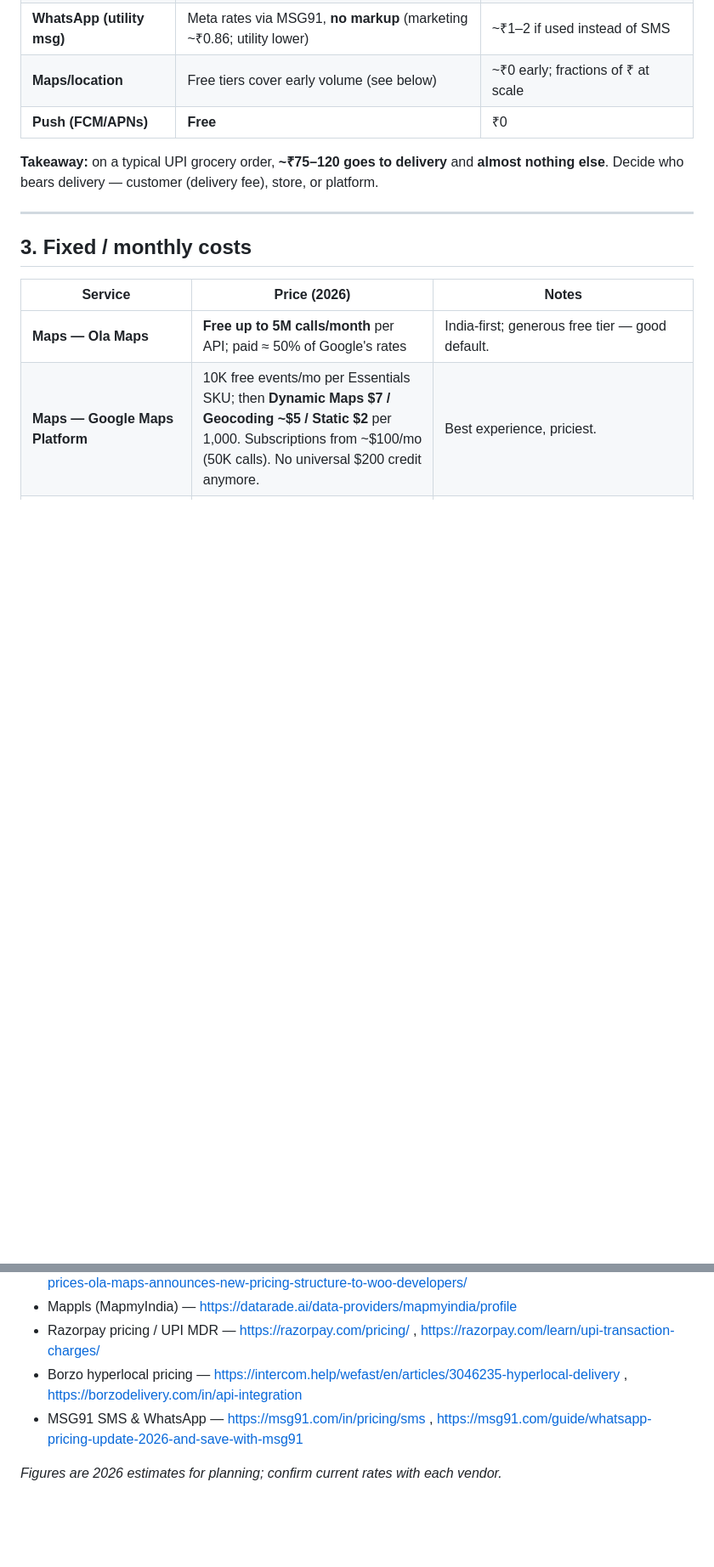
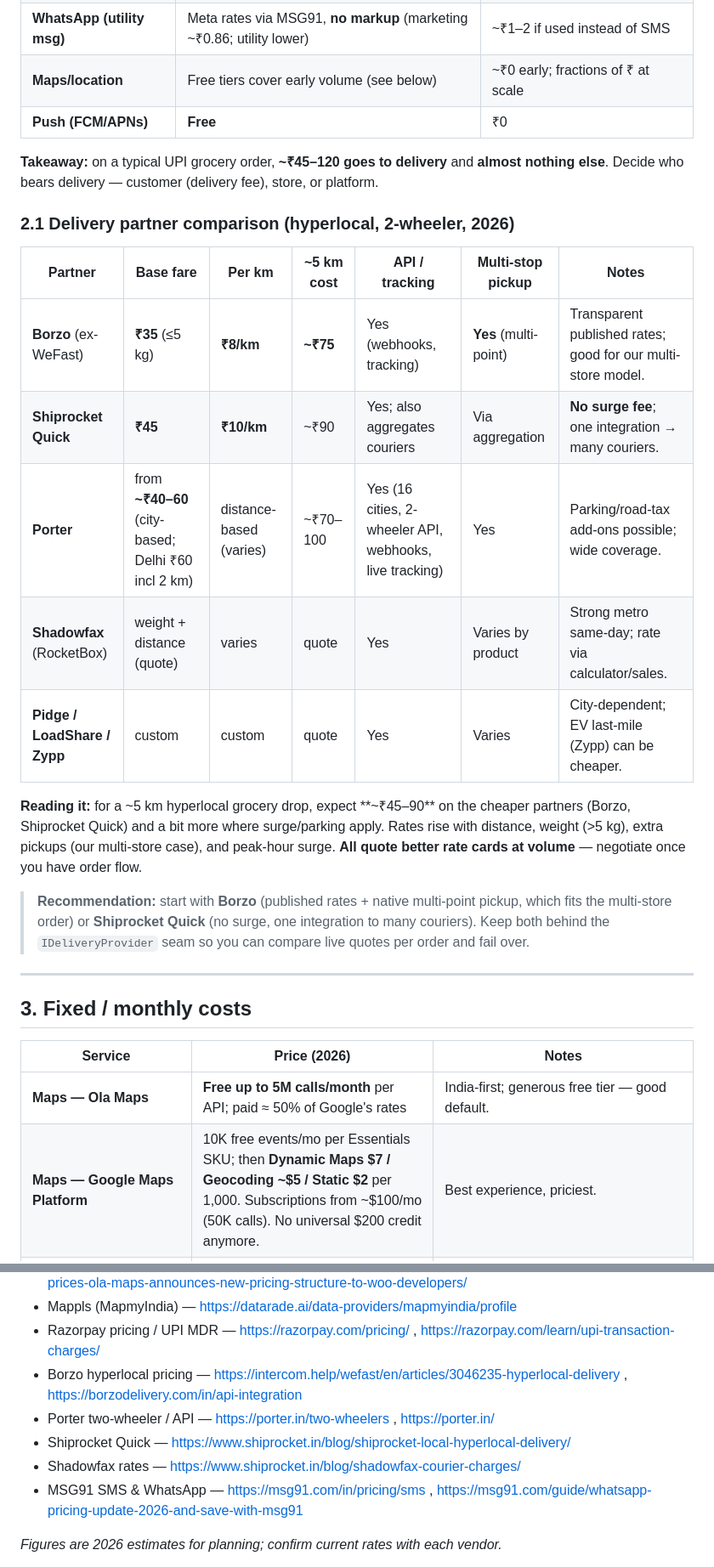
Before and after one commit to Illusio-Designs/KiranaManagement, a Markdown page: docs/COSTS.md, 2 parts joined by grey strips. Shown at 85% size. Rendered like a GitHub page; blank space fills up the shorter version.

Commit message:
Add delivery-partner cost comparison to COSTS.md
Compare hyperlocal 2-wheeler pricing across Borzo, Shiprocket Quick, Porter,
Shadowfax, and others (base fare, per-km, ~5km cost, API/tracking, multi-stop
pickup support), with a recommendation to start on Borzo or Shiprocket Quick
behind the IDeliveryProvider seam. Add sources.

Co-Authored-By: Claude Opus 4.8 <noreply@anthropic.com>
Claude-Session: https://claude.ai/code/session_01QUfoGKSH2giqVYaxfdcbrE

```diff
--- a/docs/COSTS.md
+++ b/docs/COSTS.md
@@ -33,9 +33,30 @@ grocery (small-value UPI). Everything else is fractions of a rupee.
 | **Maps/location** | Free tiers cover early volume (see below) | ~₹0 early; fractions of ₹ at scale |
 | **Push (FCM/APNs)** | **Free** | ₹0 |
 
-**Takeaway:** on a typical UPI grocery order, **~₹75–120 goes to delivery** and
+**Takeaway:** on a typical UPI grocery order, **~₹45–120 goes to delivery** and
 **almost nothing else**. Decide who bears delivery — customer (delivery fee),
 store, or platform.
+
+### 2.1 Delivery partner comparison (hyperlocal, 2-wheeler, 2026)
+
+| Partner | Base fare | Per km | ~5 km cost | API / tracking | Multi-stop pickup | Notes |
+|---|---|---|---|---|---|---|
+| **Borzo** (ex-WeFast) | **₹35** (≤5 kg) | **₹8/km** | **~₹75** | Yes (webhooks, tracking) | **Yes** (multi-point) | Transparent published rates; good for our multi-store model. |
+| **Shiprocket Quick** | **₹45** | **₹10/km** | ~₹90 | Yes; also aggregates couriers | Via aggregation | **No surge fee**; one integration → many couriers. |
+| **Porter** | from **~₹40–60** (city-based; Delhi ₹60 incl 2 km) | distance-based (varies) | ~₹70–100 | Yes (16 cities, 2-wheeler API, webhooks, live tracking) | Yes | Parking/road-tax add-ons possible; wide coverage. |
+| **Shadowfax** (RocketBox) | weight + distance (quote) | varies | quote | Yes | Varies by product | Strong metro same-day; rate via calculator/sales. |
+| **Pidge / LoadShare / Zypp** | custom | custom | quote | Yes | Varies | City-dependent; EV last-mile (Zypp) can be cheaper. |
+
+**Reading it:** for a ~5 km hyperlocal grocery drop, expect **~₹45–90** on the
+cheaper partners (Borzo, Shiprocket Quick) and a bit more where surge/parking
+apply. Rates rise with distance, weight (>5 kg), extra pickups (our multi-store
+case), and peak-hour surge. **All quote better rate cards at volume** — negotiate
+once you have order flow.
+
+> **Recommendation:** start with **Borzo** (published rates + native multi-point
+> pickup, which fits the multi-store order) or **Shiprocket Quick** (no surge, one
+> integration to many couriers). Keep both behind the `IDeliveryProvider` seam so
+> you can compare live quotes per order and fail over.
 
 ---
 
@@ -100,6 +121,9 @@ economics are the thing to get right.
   https://razorpay.com/learn/upi-transaction-charges/
 - Borzo hyperlocal pricing — https://intercom.help/wefast/en/articles/3046235-hyperlocal-delivery ,
   https://borzodelivery.com/in/api-integration
+- Porter two-wheeler / API — https://porter.in/two-wheelers , https://porter.in/
+- Shiprocket Quick — https://www.shiprocket.in/blog/shiprocket-local-hyperlocal-delivery/
+- Shadowfax rates — https://www.shiprocket.in/blog/shadowfax-courier-charges/
 - MSG91 SMS & WhatsApp — https://msg91.com/in/pricing/sms ,
   https://msg91.com/guide/whatsapp-pricing-update-2026-and-save-with-msg91
 
```
